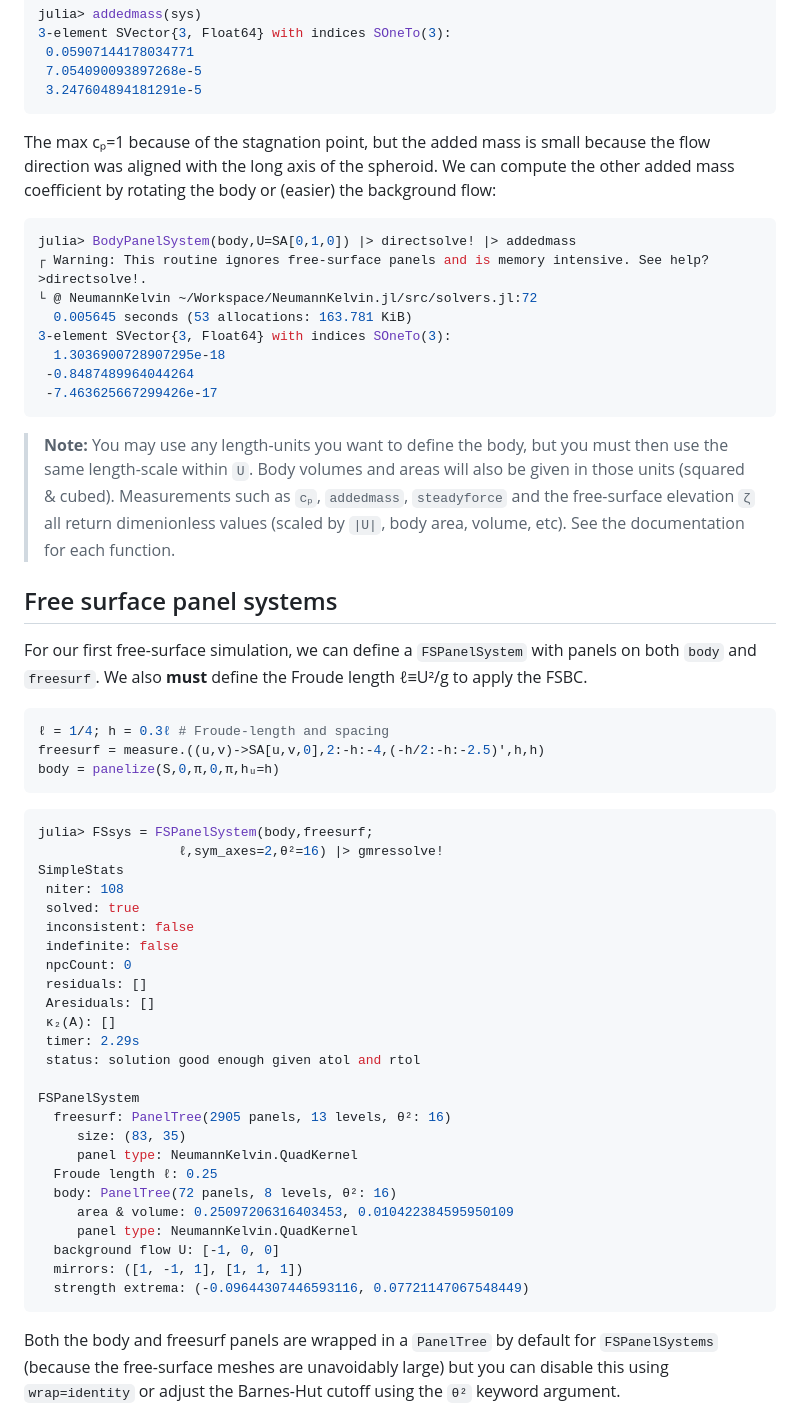
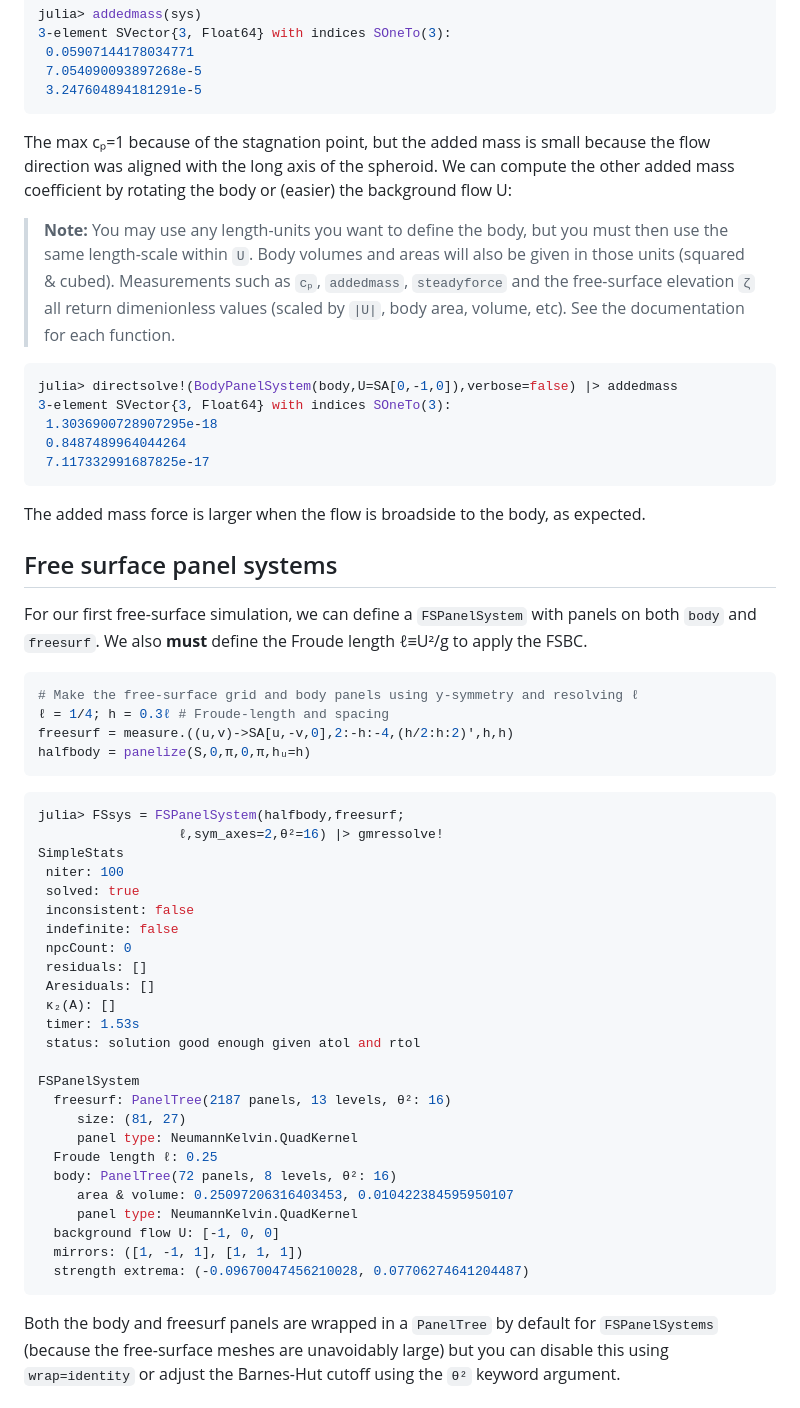
Before and after one commit to weymouth/NeumannKelvin.jl, a Markdown page: README.md, the part around the change printed below. GitHub-like rendering.

````diff
--- a/README.md
+++ b/README.md
@@ -119,33 +121,33 @@ julia> addedmass(sys)
  7.054090093897268e-5
  3.247604894181291e-5
 ```
-The max cₚ=1 because of the stagnation point, but the added mass is small because the flow direction was aligned with the long axis of the spheroid. We can compute the other added mass coefficient by rotating the body or (easier) the background flow:
-```julia
-julia> BodyPanelSystem(body,U=SA[0,1,0]) |> directsolve! |> addedmass
-┌ Warning: This routine ignores free-surface panels and is memory intensive. See help?>directsolve!.
-└ @ NeumannKelvin ~/Workspace/NeumannKelvin.jl/src/solvers.jl:72
-  0.005645 seconds (53 allocations: 163.781 KiB)
-3-element SVector{3, Float64} with indices SOneTo(3):
-  1.3036900728907295e-18
- -0.8487489964044264
- -7.463625667299426e-17
-```
+The max cₚ=1 because of the stagnation point, but the added mass is small because the flow direction was aligned with the long axis of the spheroid. We can compute the other added mass coefficient by rotating the body or (easier) the background flow U:
 
 >**Note:** You may use any length-units you want to define the body, but you must then use the same length-scale within `U`. Body volumes and areas will also be given in those units (squared & cubed). Measurements such as `cₚ`, `addedmass`, `steadyforce` and the free-surface elevation `ζ` all return dimenionless values (scaled by `|U|`, body area, volume, etc). See the documentation for each function.
+
+```julia
+julia> directsolve!(BodyPanelSystem(body,U=SA[0,-1,0]),verbose=false) |> addedmass
+3-element SVector{3, Float64} with indices SOneTo(3):
+ 1.3036900728907295e-18
+ 0.8487489964044264
+ 7.117332991687825e-17
+```
+The added mass force is larger when the flow is broadside to the body, as expected.
 
 ## Free surface panel systems
 
 For our first free-surface simulation, we can define a `FSPanelSystem` with panels on both `body` and `freesurf`. We also **must** define the Froude length ℓ≡U²/g to apply the FSBC.
 ```julia
+# Make the free-surface grid and body panels using y-symmetry and resolving ℓ
 ℓ = 1/4; h = 0.3ℓ # Froude-length and spacing
-freesurf = measure.((u,v)->SA[u,v,0],2:-h:-4,(-h/2:-h:-2.5)',h,h)
-body = panelize(S,0,π,0,π,hᵤ=h)
+freesurf = measure.((u,v)->SA[u,-v,0],2:-h:-4,(h/2:h:2)',h,h)
+halfbody = panelize(S,0,π,0,π,hᵤ=h)
 ```
 ```julia
-julia> FSsys = FSPanelSystem(body,freesurf;
+julia> FSsys = FSPanelSystem(halfbody,freesurf;
                   ℓ,sym_axes=2,θ²=16) |> gmressolve!
 SimpleStats
- niter: 108
+ niter: 100
  solved: true
  inconsistent: false
  indefinite: false
@@ -153,20 +155,20 @@ SimpleStats
  residuals: []
  Aresiduals: []
  κ₂(A): []
- timer: 2.29s
+ timer: 1.53s
  status: solution good enough given atol and rtol
 
 FSPanelSystem
-  freesurf: PanelTree(2905 panels, 13 levels, θ²: 16)
-     size: (83, 35)
+  freesurf: PanelTree(2187 panels, 13 levels, θ²: 16)
+     size: (81, 27)
      panel type: NeumannKelvin.QuadKernel
   Froude length ℓ: 0.25
   body: PanelTree(72 panels, 8 levels, θ²: 16)
-     area & volume: 0.25097206316403453, 0.010422384595950109
+     area & volume: 0.25097206316403453, 0.010422384595950107
      panel type: NeumannKelvin.QuadKernel
   background flow U: [-1, 0, 0]
   mirrors: ([1, -1, 1], [1, 1, 1])
-  strength extrema: (-0.09644307446593116, 0.07721147067548449)
+  strength extrema: (-0.09670047456210028, 0.07706274641204487)
 ```
 Both the body and freesurf panels are wrapped in a `PanelTree` by default for `FSPanelSystems` (because the free-surface meshes are unavoidably large) but you can disable this using `wrap=identity` or adjust the Barnes-Hut cutoff using the `θ²` keyword argument.
 
````
Also changed, not shown: other parts of README.md (+59 -30 lines), examples/dolphin_waves.png.
